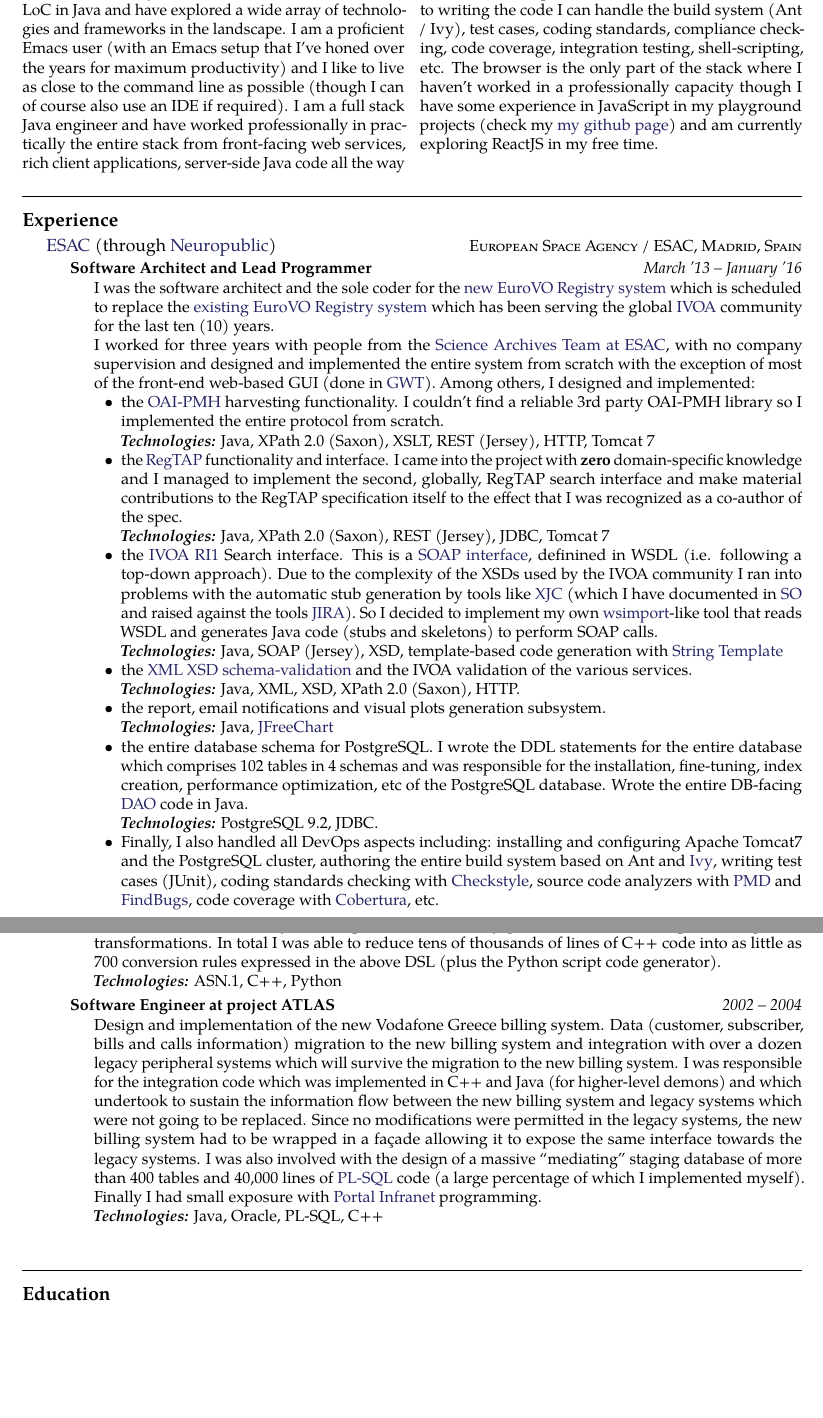
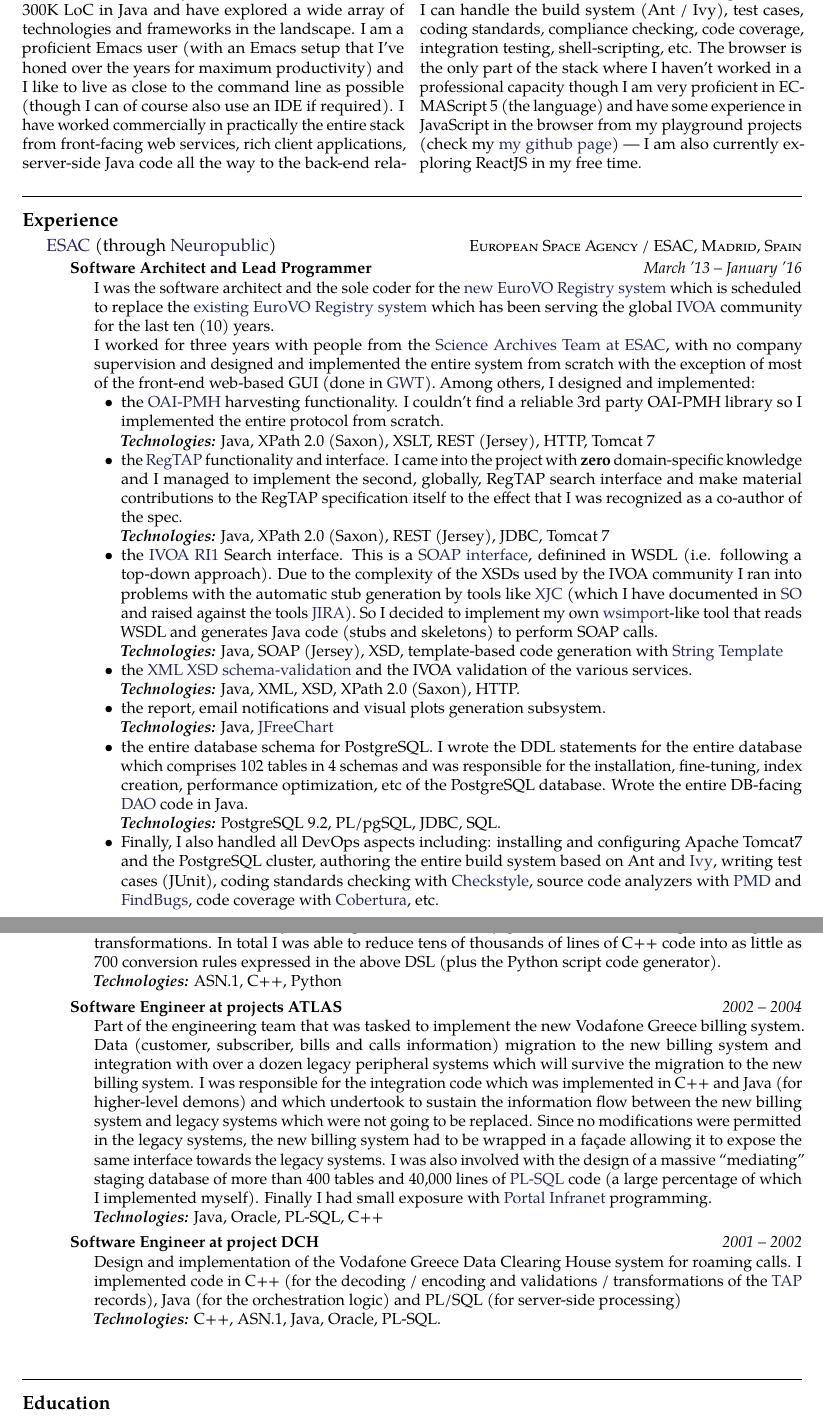
Before and after one commit to mperdikeas/mperdikeas.github.com, a LaTeX CV (CVs/cies-resume/cv-mperdikeas.tex): two parts of pages 1 and 3 of 4, joined at a grey line, cut so that both start at the same text, the shorter picture padded with empty space. Compiled offline with pdfLaTeX.

Commit message:
updated resume

```diff
--- a/CVs/cies-resume/cv-mperdikeas.tex
+++ b/CVs/cies-resume/cv-mperdikeas.tex
@@ -61,14 +61,14 @@
   I am a proficient Emacs user (with an Emacs setup that I've honed over the years for maximum productivity)
   and I like to live as close to the command line as possible
   (though I can of course also use an IDE
-  if required). I am a full stack Java engineer and have worked professionally in practically the entire
+  if required). I have worked commercially in practically the entire
   stack from front-facing web services, rich client applications, server-side Java code all the way to the back-end relational
   database. I am also typically involved in devops stuff as well. That is, in addition to writing the code I can
   handle the build system (Ant / Ivy), test cases, coding standards, compliance checking, code coverage,
   integration testing, shell-scripting, etc.
-  The browser is the only part of the stack where I haven't worked in a professionally capacity
-  though I have some experience in JavaScript in my playground projects (check my \href{http://mperdikeas.github.com}{my github page})
-  and am currently exploring ReactJS in my free time.
+  The browser is the only part of the stack where I haven't worked in a professional capacity
+  though I am very proficient in ECMAScript 5 (the language) and have some experience in JavaScript
+  in the browser from my playground projects (check my \href{http://mperdikeas.github.com}{my github page}) --- I am also currently exploring ReactJS in my free time.
 
 \end{multicols}
 
@@ -119,7 +119,7 @@
     \\
     \technologies{} Java, \href{http://www.jfree.org/jfreechart/}{JFreeChart}
     \item the entire database schema for PostgreSQL. I wrote the DDL statements for the entire database which comprises 102 tables in 4 schemas and was responsible for the installation, fine-tuning, index creation, performance optimization, etc of the PostgreSQL database. Wrote the entire DB-facing \href{https://en.wikipedia.org/wiki/Database_abstraction_layer}{DAO} code in Java.\\
-      \technologies{} PostgreSQL 9.2, JDBC.
+      \technologies{} PostgreSQL 9.2, PL/pgSQL, JDBC, SQL.
     \item Finally, I also handled all DevOps aspects including: installing and configuring Apache Tomcat7 and the PostgreSQL cluster, authoring the entire build system based on
       Ant and \href{http://ant.apache.org/ivy/}{Ivy}, writing test cases (JUnit), coding standards checking with \href{http://checkstyle.sourceforge.net/}{Checkstyle}, source code analyzers with
       \href{https://pmd.github.io/}{PMD} and \href{http://findbugs.sourceforge.net/}{FindBugs},
@@ -264,10 +264,11 @@
 }}
 
 \headedsubsection % Job title entry for the current employer
-{Software Engineer at project ATLAS}
+{Software Engineer at projects ATLAS}
 {2002 -- 2004}
 {\bodytext{
-    Design and implementation of the new Vodafone Greece billing system. Data (customer, subscriber, bills and
+    Part of the engineering team that was tasked to implement the new Vodafone Greece billing system.
+    Data (customer, subscriber, bills and
     calls information) migration to the new billing system and integration with over a dozen legacy
     peripheral systems which will survive the migration to the new billing system.
     I was responsible for the integration code which was implemented in
@@ -281,6 +282,17 @@
     Finally I had small exposure with \href{https://en.wikipedia.org/wiki/Portal_Software}{Portal Infranet} programming.
     \\
     \technologies{} Java, Oracle, PL-SQL, C++
+}}
+
+\headedsubsection % Job title entry for the current employer
+{Software Engineer at project DCH}
+{2001 -- 2002}
+{\bodytext{
+    Design and implementation of the Vodafone Greece Data Clearing House system for roaming calls.
+    I implemented code in C++ (for the decoding / encoding and validations / transformations
+    of the \href{http://what-when-how.com/roaming-in-wireless-networks/transferred-account-procedures-billing-and-settlement/}{TAP} records), Java (for the orchestration logic) and PL/SQL (for server-side processing)
+    \\
+    \technologies{} C++, ASN.1, Java, Oracle, PL-SQL.
 }}
 
 
```
Also changed, not shown: CVs/cies-resume/cv-mperdikeas.tex (4 more changed lines).
